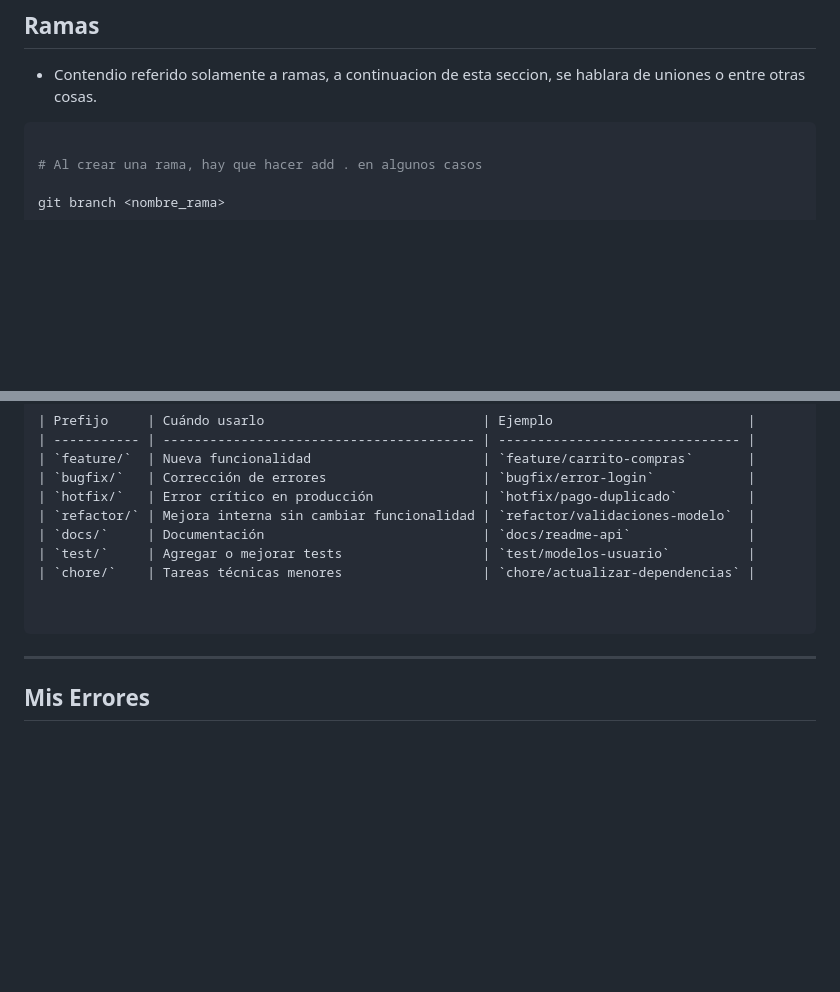
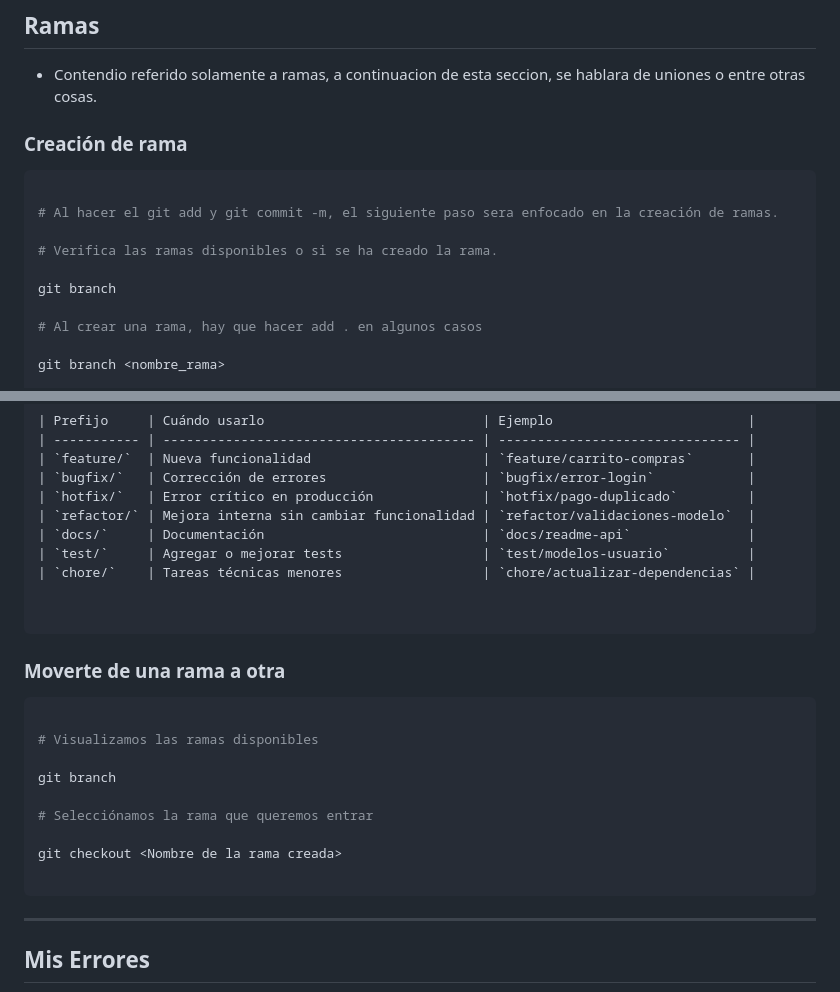
Before and after one commit to BrandonLCC/FIFA-web, a Markdown page: Documents/Git/Git-learning.md, 2 parts joined by grey strips. Drawn GitHub-style; blank space fills up the shorter version.

Commit message:
Agregando archivo Git-learning y mi primera rama creada :)

````diff
--- a/Documents/Git/Git-learning.md
+++ b/Documents/Git/Git-learning.md
@@ -68,8 +68,15 @@ git restore --staged archivo.py
 
 - Contendio referido solamente a ramas, a continuacion de esta seccion, se hablara de uniones o entre otras cosas.
 
+### Creación de rama
 
 ```bash
+
+# Al hacer el git add y git commit -m, el siguiente paso sera enfocado en la creación de ramas.
+
+# Verifica las ramas disponibles o si se ha creado la rama.
+
+git branch
 
 # Al crear una rama, hay que hacer add . en algunos casos
 
@@ -92,6 +99,21 @@ git branch feature/sistema-pago-online
 
 
 ```
+### Moverte de una rama a otra
+
+```bash
+
+# Visualizamos las ramas disponibles
+
+git branch
+
+# Selecciónamos la rama que queremos entrar
+
+git checkout <Nombre de la rama creada>
+
+```
+
+
 ---
 
 ## Mis Errores
````
